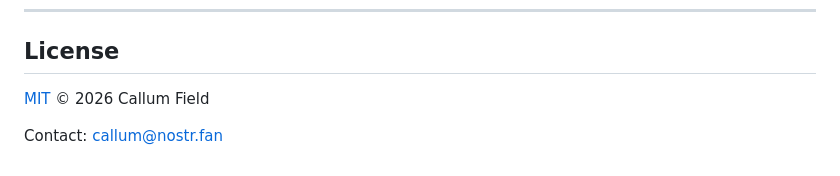
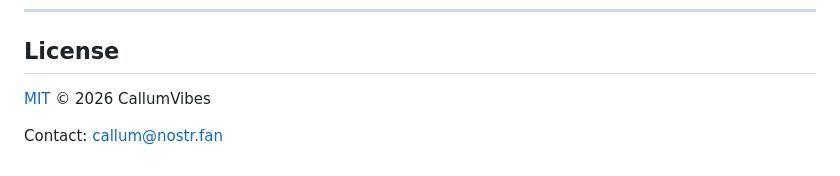
Before and after one commit to CallumVibes/Moments, a Markdown page: README.md, the part around the change. Rendered like a GitHub page.

```diff
--- a/README.md
+++ b/README.md
@@ -79,6 +79,6 @@ There is no build pipeline: edit `index.html` directly and test in a real browse
 
 ## License
 
-[MIT](LICENSE) © 2026 Callum Field
+[MIT](LICENSE) © 2026 CallumVibes
 
 Contact: callum@nostr.fan
```
